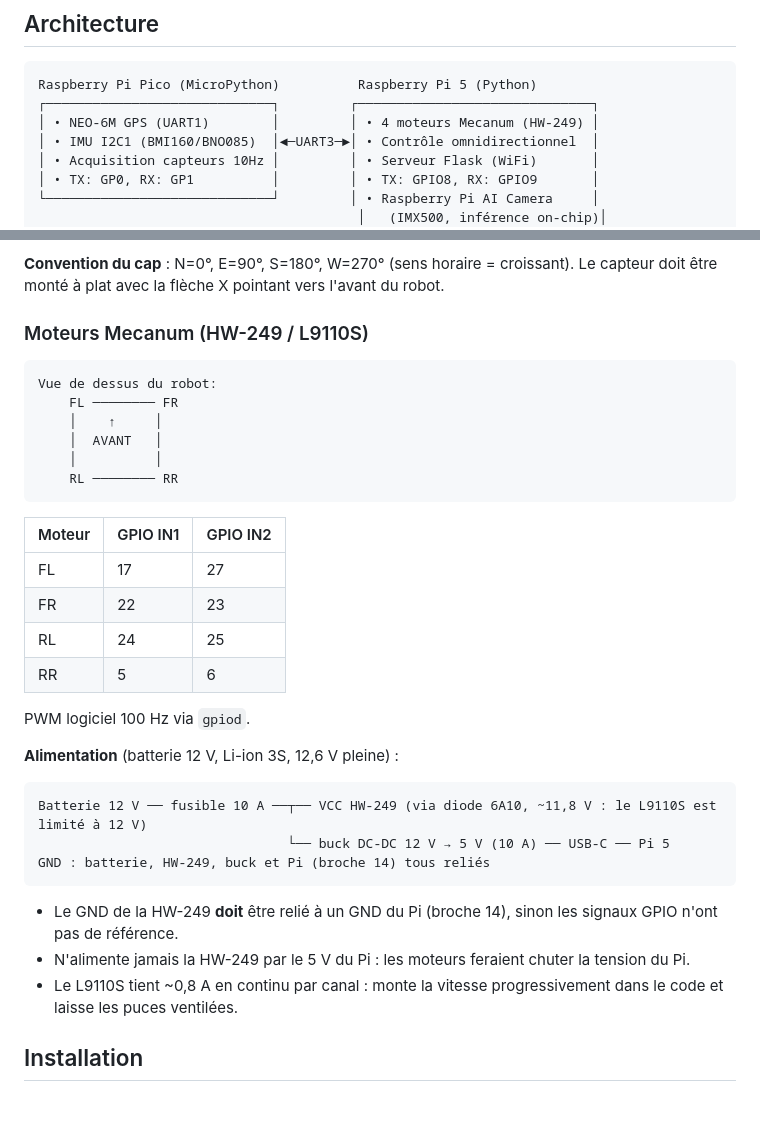
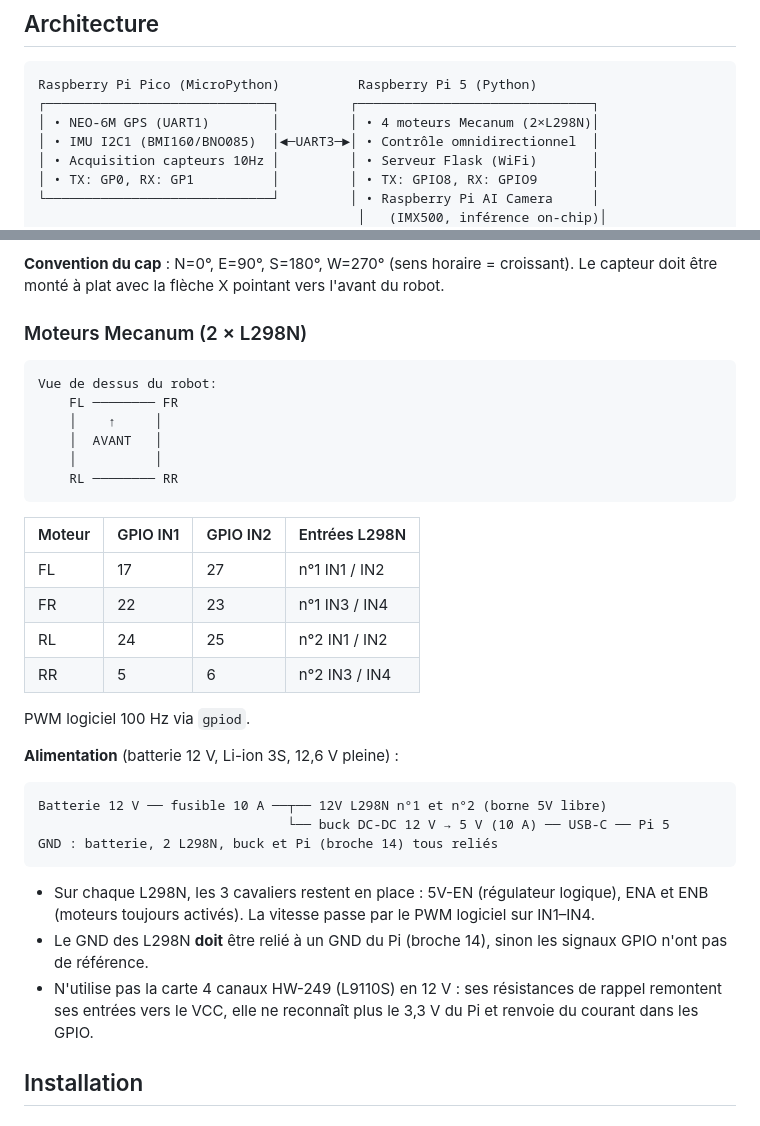
Before and after one commit to MadeInFck/autonomous-robot, a Markdown page: README_fr.md, 2 parts joined by grey strips. Drawn GitHub-style.

````diff
--- a/README_fr.md
+++ b/README_fr.md
@@ -9,7 +9,7 @@ Robot autonome à roues Mecanum avec architecture distribuée Raspberry Pi 5 + P
 ```
 Raspberry Pi Pico (MicroPython)          Raspberry Pi 5 (Python)
 ┌─────────────────────────────┐         ┌──────────────────────────────┐
-│ • NEO-6M GPS (UART1)        │         │ • 4 moteurs Mecanum (HW-249) │
+│ • NEO-6M GPS (UART1)        │         │ • 4 moteurs Mecanum (2×L298N)│
 │ • IMU I2C1 (BMI160/BNO085)  │◄─UART3─►│ • Contrôle omnidirectionnel  │
 │ • Acquisition capteurs 10Hz │         │ • Serveur Flask (WiFi)       │
 │ • TX: GP0, RX: GP1          │         │ • TX: GPIO8, RX: GPIO9       │
@@ -102,7 +102,7 @@ Driver : `pico/lib/bno085.py`
 
 **Convention du cap** : N=0°, E=90°, S=180°, W=270° (sens horaire = croissant). Le capteur doit être monté à plat avec la flèche X pointant vers l'avant du robot.
 
-### Moteurs Mecanum (HW-249 / L9110S)
+### Moteurs Mecanum (2 × L298N)
 
 ```
 Vue de dessus du robot:
@@ -113,26 +113,26 @@ Vue de dessus du robot:
     RL ──────── RR
 ```
 
-| Moteur | GPIO IN1 | GPIO IN2 |
-|--------|----------|----------|
-| FL     | 17       | 27       |
-| FR     | 22       | 23       |
-| RL     | 24       | 25       |
-| RR     | 5        | 6        |
+| Moteur | GPIO IN1 | GPIO IN2 | Entrées L298N |
+|--------|----------|----------|---------------|
+| FL     | 17       | 27       | n°1 IN1 / IN2 |
+| FR     | 22       | 23       | n°1 IN3 / IN4 |
+| RL     | 24       | 25       | n°2 IN1 / IN2 |
+| RR     | 5        | 6        | n°2 IN3 / IN4 |
 
 PWM logiciel 100 Hz via `gpiod`.
 
 **Alimentation** (batterie 12 V, Li-ion 3S, 12,6 V pleine) :
 
 ```
-Batterie 12 V ── fusible 10 A ──┬── VCC HW-249 (via diode 6A10, ~11,8 V : le L9110S est limité à 12 V)
+Batterie 12 V ── fusible 10 A ──┬── 12V L298N n°1 et n°2 (borne 5V libre)
                                 └── buck DC-DC 12 V → 5 V (10 A) ── USB-C ── Pi 5
-GND : batterie, HW-249, buck et Pi (broche 14) tous reliés
+GND : batterie, 2 L298N, buck et Pi (broche 14) tous reliés
 ```
 
-- Le GND de la HW-249 **doit** être relié à un GND du Pi (broche 14), sinon les signaux GPIO n'ont pas de référence.
-- N'alimente jamais la HW-249 par le 5 V du Pi : les moteurs feraient chuter la tension du Pi.
-- Le L9110S tient ~0,8 A en continu par canal : monte la vitesse progressivement dans le code et laisse les puces ventilées.
+- Sur chaque L298N, les 3 cavaliers restent en place : 5V-EN (régulateur logique), ENA et ENB (moteurs toujours activés). La vitesse passe par le PWM logiciel sur IN1–IN4.
+- Le GND des L298N **doit** être relié à un GND du Pi (broche 14), sinon les signaux GPIO n'ont pas de référence.
+- N'utilise pas la carte 4 canaux HW-249 (L9110S) en 12 V : ses résistances de rappel remontent ses entrées vers le VCC, elle ne reconnaît plus le 3,3 V du Pi et renvoie du courant dans les GPIO.
 
 ## Installation
 
````
Also changed, not shown: README.md (+14 -13 lines).
